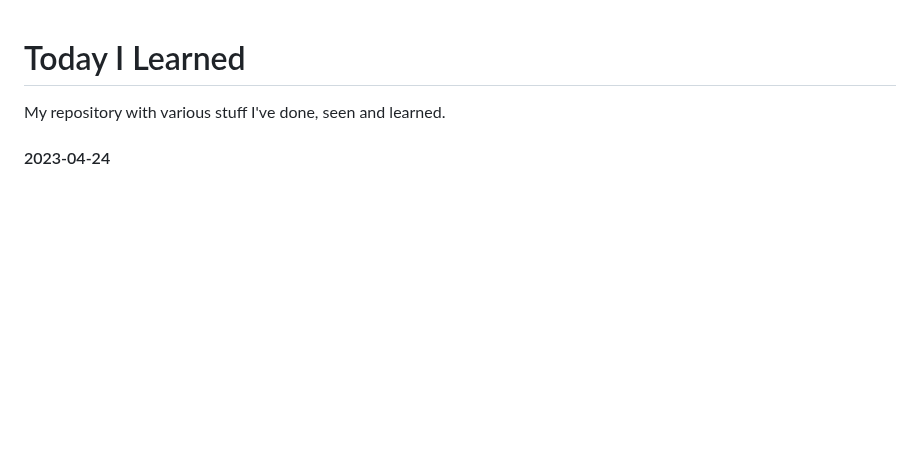
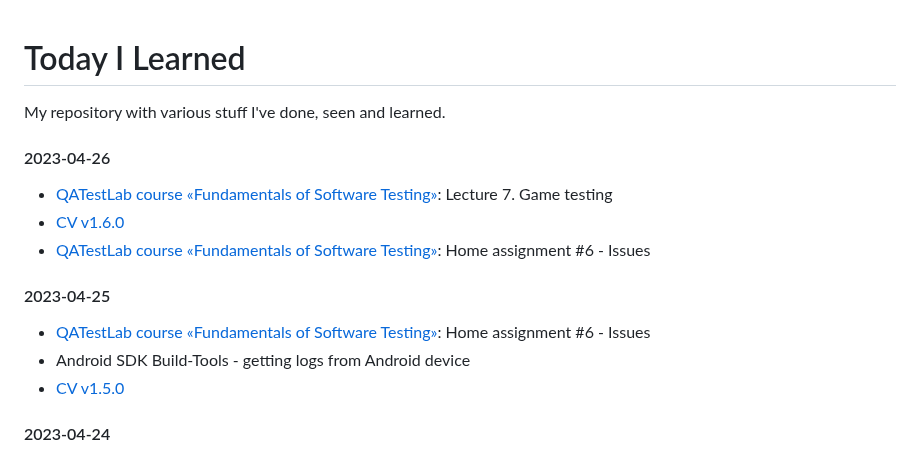
Before and after one commit to lukmarcus/Today-I-Learned, a Markdown page: README.md, the part around the change. Rendered like a GitHub page; blank space fills up the shorter version.

Commit message:
2023-04-25/26 update

```diff
--- a/README.md
+++ b/README.md
@@ -1,6 +1,18 @@
 # Today I Learned
 
 My repository with various stuff I've done, seen and learned.
+
+#### 2023-04-26
+
+- [QATestLab course «Fundamentals of Software Testing»](https://en.training.qatestlab.com/course/software-testing-fundamentals/): Lecture 7. Game testing
+- [CV v1.6.0](https://github.com/lukmarcus/lukmarcus.github.io)
+- [QATestLab course «Fundamentals of Software Testing»](https://en.training.qatestlab.com/course/software-testing-fundamentals/): Home assignment #6 - Issues
+
+#### 2023-04-25
+
+- [QATestLab course «Fundamentals of Software Testing»](https://en.training.qatestlab.com/course/software-testing-fundamentals/): Home assignment #6 - Issues
+- Android SDK Build-Tools - getting logs from Android device
+- [CV v1.5.0](https://github.com/lukmarcus/lukmarcus.github.io)
 
 #### 2023-04-24
 
```
